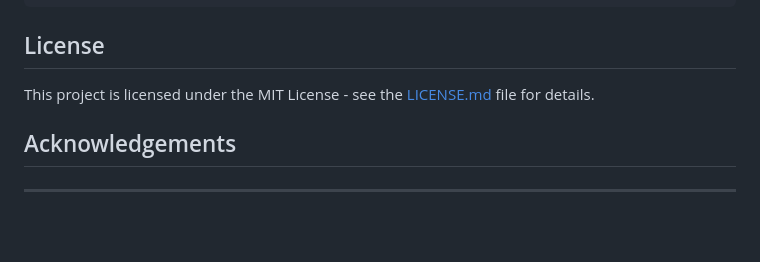
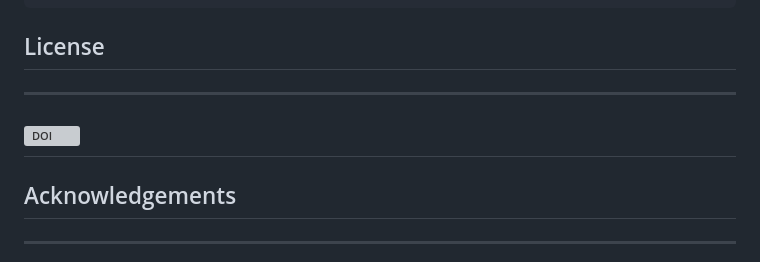
Before and after one commit to ruizhuj/Individual_Tree_Delineation_in_Broadleaf_forest, a Markdown page: README.md, the part around the change. GitHub-like rendering; blank space fills up the shorter version; grey boxes are pictures that could not be loaded.

```diff
--- a/README.md
+++ b/README.md
@@ -85,7 +85,9 @@ cite
 
 ## License
 
-This project is licensed under the MIT License - see the [LICENSE.md](LICENSE.md) file for details.
+---
+[![DOI](https://zenodo.org/badge/676366054.svg)](https://zenodo.org/badge/latestdoi/676366054)
+---
 
 ## Acknowledgements
 
```
